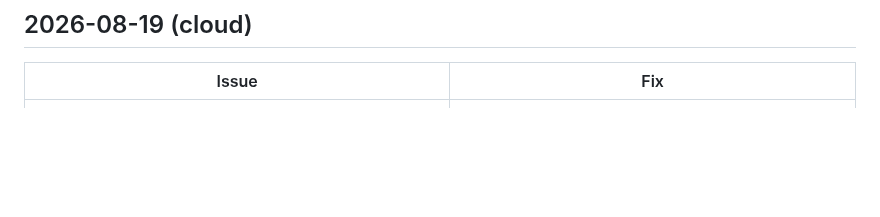
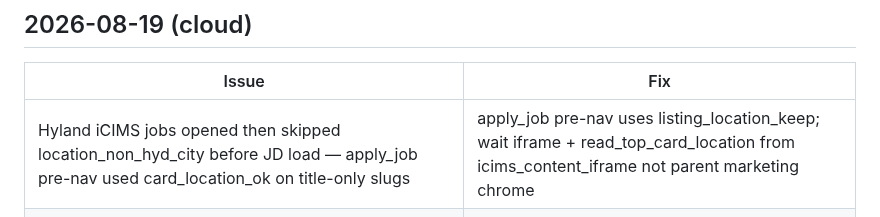
Before and after one commit to rafi-solibri/MyRepo, a Markdown page: automation-prompts/issues/hitechcity.md, the part around the change. Drawn GitHub-style; blank space fills up the shorter version.

Commit message:
docs(hitech-city): log iCIMS apply pre-nav location skip
Co-authored-by: rafi-solibri <rafi-solibri@users.noreply.github.com>

```diff
--- a/automation-prompts/issues/hitechcity.md
+++ b/automation-prompts/issues/hitechcity.md
@@ -4,6 +4,7 @@
 
 | Issue | Fix |
 | --- | --- |
+| Hyland iCIMS jobs opened then skipped location_non_hyd_city before JD load — apply_job pre-nav used card_location_ok on title-only slugs | apply_job pre-nav uses listing_location_keep; wait iframe + read_top_card_location from icims_content_iframe not parent marketing chrome |
 | Hyland iCIMS jobCount=0: iframe element exists immediately but Playwright frames stay about:blank so extract runs on parent marketing chrome; keyword AND also hides Architect rows; title-only iCIMS slugs fail card_location_ok | wait_icims_listing_ready until in_iframe listing has job links; expand prepends unfiltered iCIMS ss=1 listing; listing_location_keep allows iCIMS job slugs without city for JD re-check |
 
 
```
